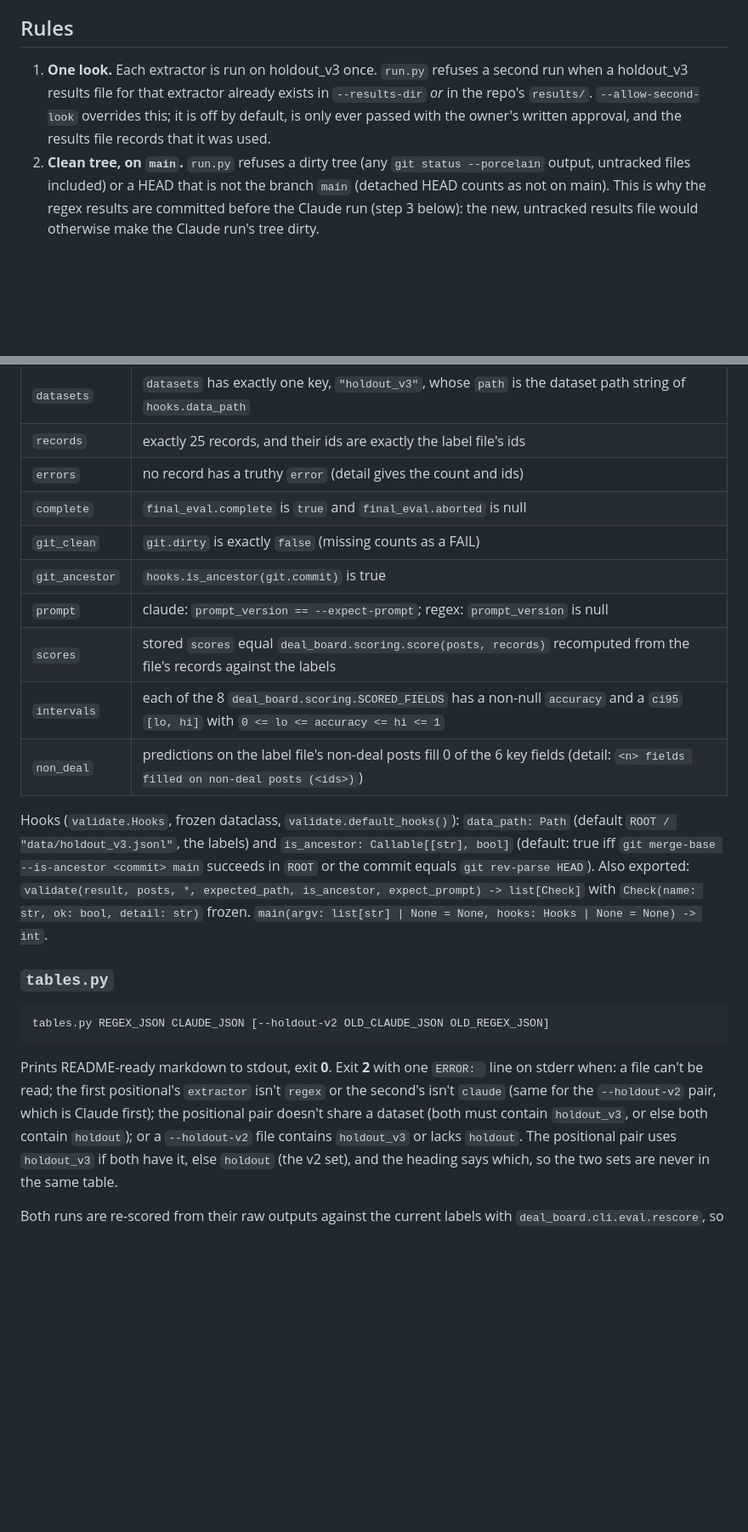
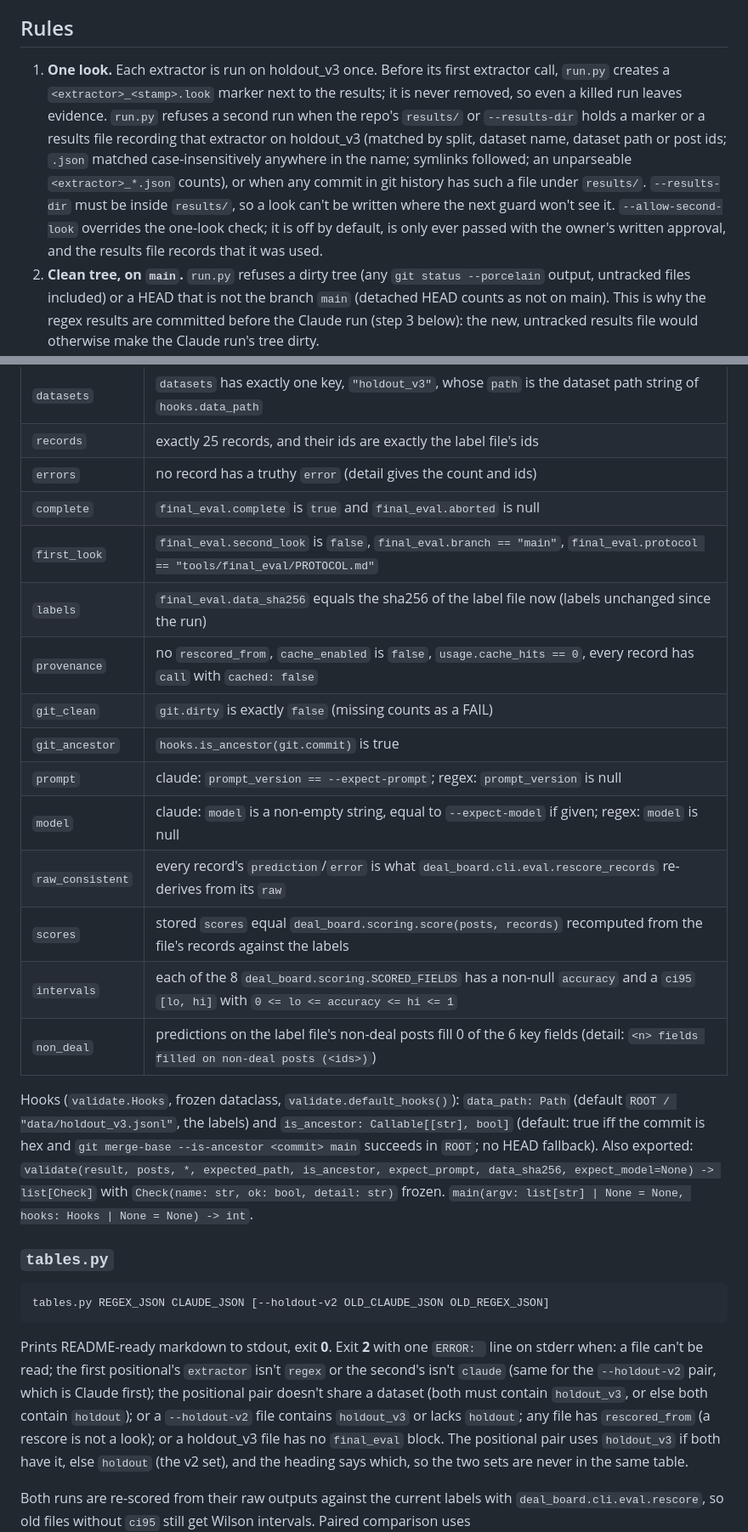
Before and after one commit to amugin-stack/deal-requirements-board, a Markdown page: tools/final_eval/PROTOCOL.md, 2 parts joined by grey strips. Shown at 85% size. Rendered like a GitHub page; blank space fills up the shorter version.

```diff
--- a/tools/final_eval/PROTOCOL.md
+++ b/tools/final_eval/PROTOCOL.md
@@ -8,10 +8,16 @@ and blind to its outcome (nothing about the result can trigger a rerun).
 
 ## Rules
 
-1. **One look.** Each extractor is run on holdout_v3 once. `run.py` refuses a second run when a
-   holdout_v3 results file for that extractor already exists in `--results-dir` *or* in the repo's
-   `results/`. `--allow-second-look` overrides this; it is off by default, is only ever passed with
-   the owner's written approval, and the results file records that it was used.
+1. **One look.** Each extractor is run on holdout_v3 once. Before its first extractor call,
+   `run.py` creates a `<extractor>_<stamp>.look` marker next to the results; it is never removed,
+   so even a killed run leaves evidence. `run.py` refuses a second run when the repo's `results/`
+   or `--results-dir` holds a marker or a results file recording that extractor on holdout_v3
+   (matched by split, dataset name, dataset path or post ids; `.json` matched case-insensitively
+   anywhere in the name; symlinks followed; an unparseable `<extractor>_*.json` counts), or when
+   any commit in git history has such a file under `results/`. `--results-dir` must be inside
+   `results/`, so a look can't be written where the next guard won't see it.
+   `--allow-second-look` overrides the one-look check; it is off by default, is only ever passed
+   with the owner's written approval, and the results file records that it was used.
 2. **Clean tree, on `main`.** `run.py` refuses a dirty tree (any `git status --porcelain` output,
    untracked files included) or a HEAD that is not the branch `main` (detached HEAD counts as not
    on main). This is why the regex results are committed before the Claude run (step 3 below): the
@@ -207,18 +236,23 @@ can't be read or isn't a JSON object (one `ERROR: ` line). Checks, by name, in t
 | `records` | exactly 25 records, and their ids are exactly the label file's ids |
 | `errors` | no record has a truthy `error` (detail gives the count and ids) |
 | `complete` | `final_eval.complete` is `true` and `final_eval.aborted` is null |
+| `first_look` | `final_eval.second_look` is `false`, `final_eval.branch == "main"`, `final_eval.protocol == "tools/final_eval/PROTOCOL.md"` |
+| `labels` | `final_eval.data_sha256` equals the sha256 of the label file now (labels unchanged since the run) |
+| `provenance` | no `rescored_from`, `cache_enabled` is `false`, `usage.cache_hits == 0`, every record has `call` with `cached: false` |
 | `git_clean` | `git.dirty` is exactly `false` (missing counts as a FAIL) |
 | `git_ancestor` | `hooks.is_ancestor(git.commit)` is true |
 | `prompt` | claude: `prompt_version == --expect-prompt`; regex: `prompt_version` is null |
+| `model` | claude: `model` is a non-empty string, equal to `--expect-model` if given; regex: `model` is null |
+| `raw_consistent` | every record's `prediction`/`error` is what `deal_board.cli.eval.rescore_records` re-derives from its `raw` |
 | `scores` | stored `scores` equal `deal_board.scoring.score(posts, records)` recomputed from the file's records against the labels |
 | `intervals` | each of the 8 `deal_board.scoring.SCORED_FIELDS` has a non-null `accuracy` and a `ci95` `[lo, hi]` with `0 <= lo <= accuracy <= hi <= 1` |
 | `non_deal` | predictions on the label file's non-deal posts fill 0 of the 6 key fields (detail: `<n> fields filled on non-deal posts (<ids>)`) |
 
 Hooks (`validate.Hooks`, frozen dataclass, `validate.default_hooks()`): `data_path: Path` (default
 `ROOT / "data/holdout_v3.jsonl"`, the labels) and `is_ancestor: Callable[[str], bool]` (default:
-true iff `git merge-base --is-ancestor <commit> main` succeeds in `ROOT` or the commit equals
-`git rev-parse HEAD`). Also exported: `validate(result, posts, *, expected_path, is_ancestor,
-expect_prompt) -> list[Check]` with `Check(name: str, ok: bool, detail: str)` frozen.
+true iff the commit is hex and `git merge-base --is-ancestor <commit> main` succeeds in `ROOT`; no
+HEAD fallback). Also exported: `validate(result, posts, *, expected_path, is_ancestor,
+expect_prompt, data_sha256, expect_model=None) -> list[Check]` with `Check(name: str, ok: bool, detail: str)` frozen.
 `main(argv: list[str] | None = None, hooks: Hooks | None = None) -> int`.
 
 ### `tables.py`
@@ -231,7 +265,8 @@ Prints README-ready markdown to stdout, exit **0**. Exit **2** with one `ERROR:
 when: a file can't be read; the first positional's `extractor` isn't `regex` or the second's isn't
 `claude` (same for the `--holdout-v2` pair, which is Claude first); the positional pair doesn't
 share a dataset (both must contain `holdout_v3`, or else both contain `holdout`); or a
-`--holdout-v2` file contains `holdout_v3` or lacks `holdout`. The positional pair uses
+`--holdout-v2` file contains `holdout_v3` or lacks `holdout`; any file has `rescored_from` (a
+rescore is not a look); or a holdout_v3 file has no `final_eval` block. The positional pair uses
 `holdout_v3` if both have it, else `holdout` (the v2 set), and the heading says which, so the
 two sets are never in the same table.
 
```
Also changed, not shown: other parts of tools/final_eval/PROTOCOL.md (+42 -16 lines).
